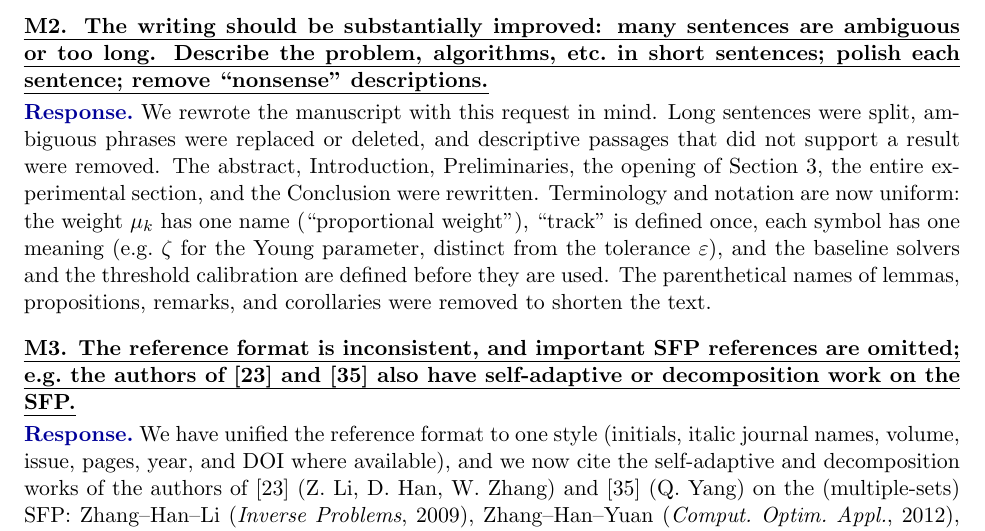
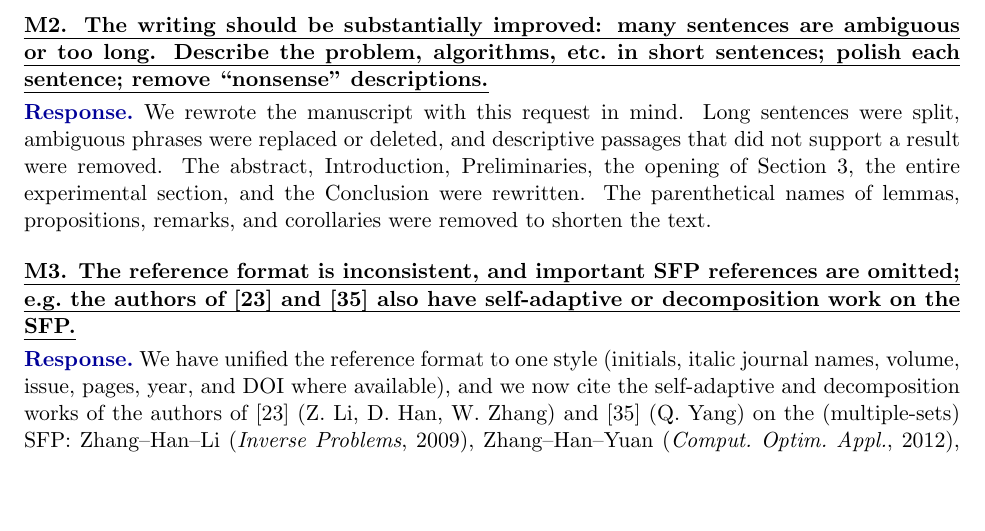
Before and after one commit to thengvn1302/DTAP, a LaTeX document (DTAP Finally v2/response_letter.tex): part of page 4 of 6, cut so that both start at the same text, the shorter picture padded with empty space. Compiled offline with pdfLaTeX.

Commit message:
Response letter v2: drop the terminology sentence from the M2 response
Co-Authored-By: Claude Opus 5.5 <noreply@anthropic.com>
Claude-Session: https://claude.ai/code/session_011wEU8d9mfMrfXdjShnJ5DG

```diff
--- a/DTAP Finally v2/response_letter.tex
+++ b/DTAP Finally v2/response_letter.tex
@@ -218,11 +218,7 @@ each sentence; remove ``nonsense'' descriptions.}
 \response{We rewrote the manuscript with this request in mind. Long sentences were split,
 ambiguous phrases were replaced or deleted, and descriptive passages that did not support
 a result were removed. The abstract, Introduction, Preliminaries, the opening of Section~3,
-the entire experimental section, and the Conclusion were rewritten. Terminology and
-notation are now uniform: the weight $\mu_k$ has one name (``proportional weight''),
-``track'' is defined once, each symbol has one meaning (e.g.\ $\zeta$ for the Young
-parameter, distinct from the tolerance $\varepsilon$), and the baseline solvers and the
-threshold calibration are defined before they are used. The parenthetical names of lemmas,
+the entire experimental section, and the Conclusion were rewritten. The parenthetical names of lemmas,
 propositions, remarks, and corollaries were removed to shorten the text.}
 \end{point}
 
```
Also changed, not shown: DTAP Finally v2/response_letter.pdf, revision_diff/README.md.
